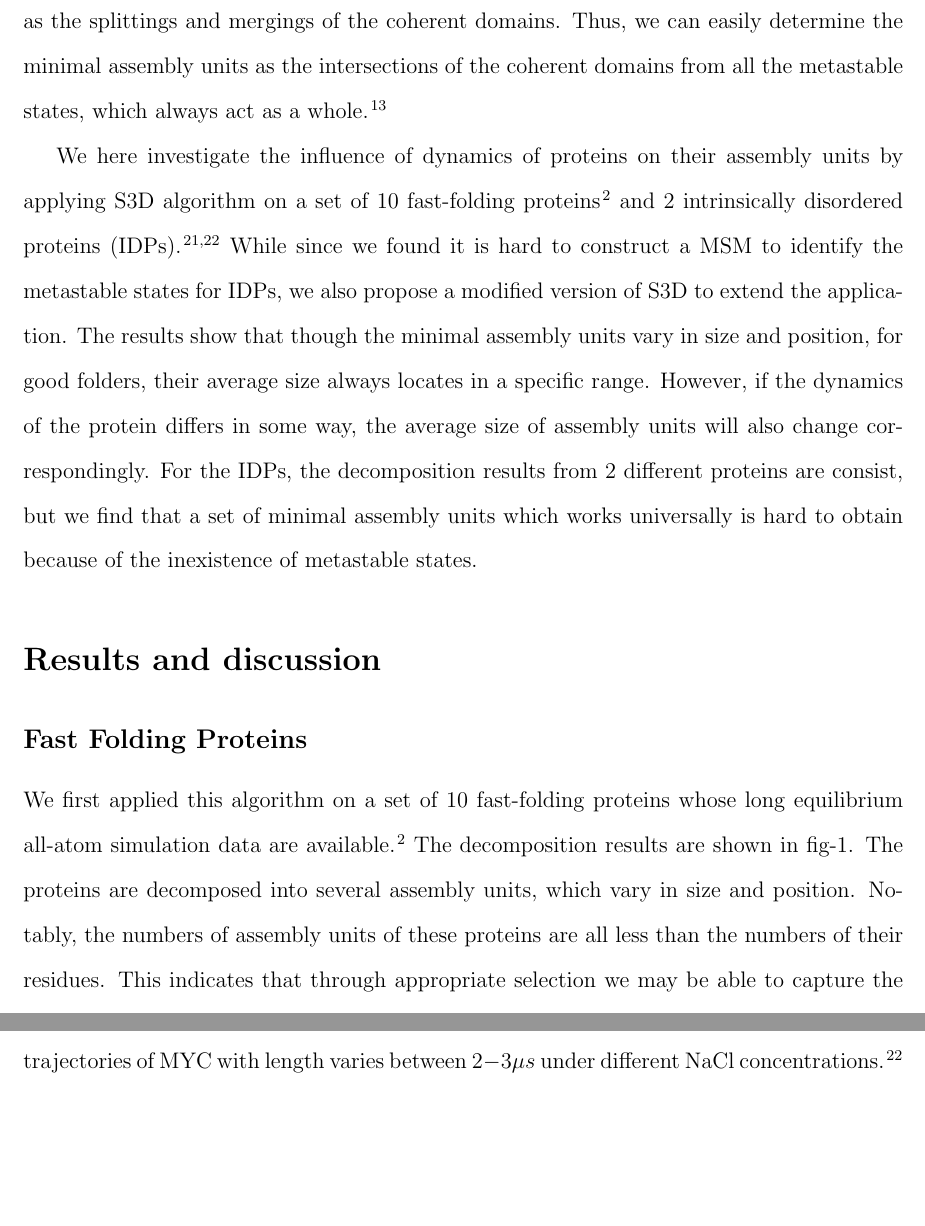
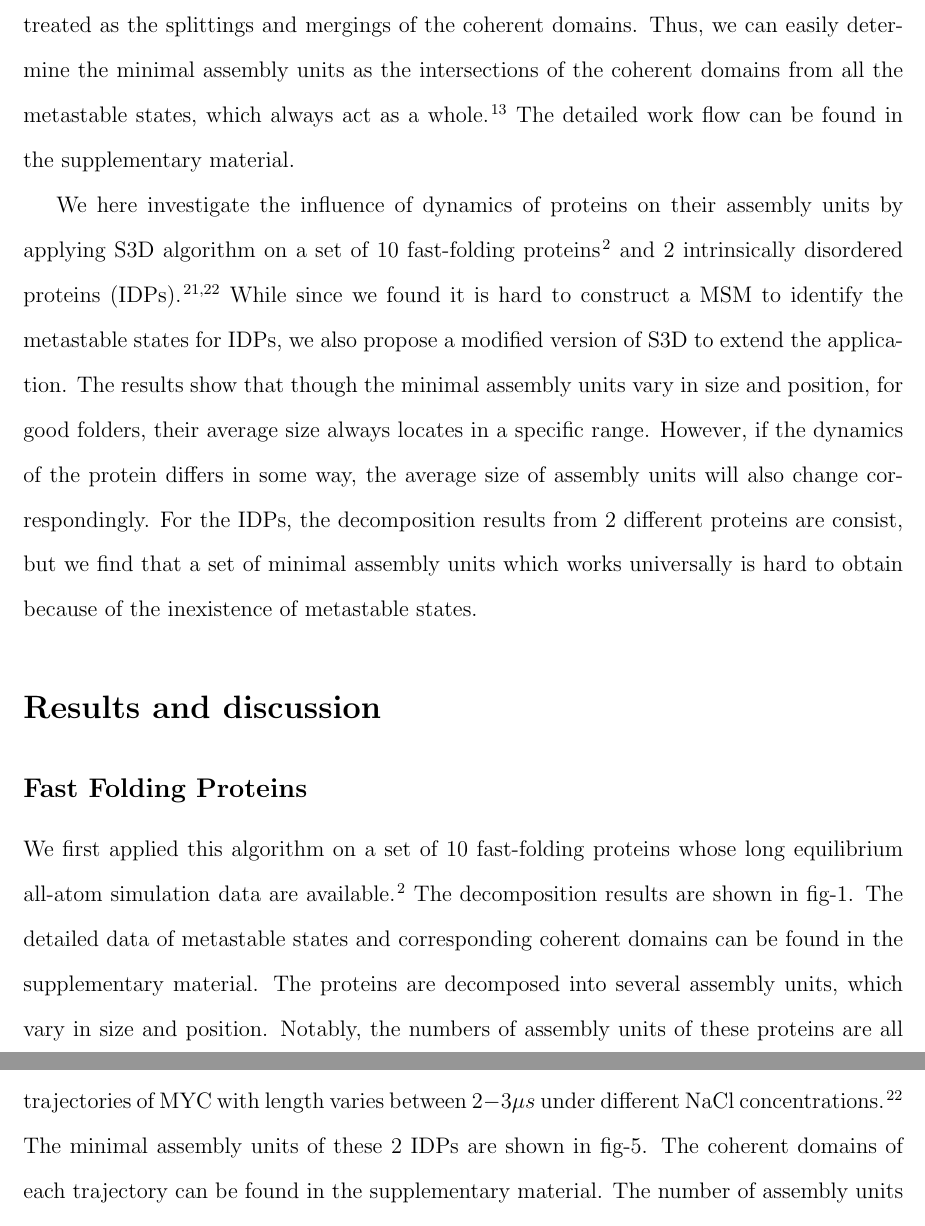
Before and after one commit to philipyoung9561/S3D_paper, a LaTeX paper (manuscript-acs/paper-acs.tex): two parts of pages 3 and 8 of 16 before the commit and two parts of pages 3 and 9 of 16 after it, joined at a grey line, cut so that both start at the same text, the shorter picture padded with empty space. Compiled offline with pdfLaTeX.

Commit message:
small editing

```diff
--- a/manuscript-acs/paper-acs.tex
+++ b/manuscript-acs/paper-acs.tex
@@ -101,7 +101,7 @@ Thanks to recent developments of our computational power, now we are able to per
 
 Most currently employed CG models reduce the complexity based on the structural modularity of the molecule\cite{CG_model_review}. For example, $C_{\alpha}\&C_{\beta}$ mapping is very popular for CG protein models\cite{structure_based_model,SMOG}. However, a general solution on how to select the optimal collective variables which can reproduce the long timescale dynamics is hardly available, because the dynamical characteristics of the system has a significant influence on the optimal choice of effective degrees of freedom. Recently, a data-driven algorithm called {\it Structure and State Space Decomposition} (S3D) has been developed by Boninsegna {\it et al.} to decompose biomacromolecules into dynamically assembly units based on their all-atom simulation data\cite{Lrenzo_S3D}. This algorithm provides us a method to obtain CG representations case-by-case. Moreover, how dynamics of biomacromolecules influence the choice of effective degrees of freedom can also be investigated by comparing the distributions of assembly units from different systems.
 
-As indicated by its name, S3D performs decompositions in both structure and state space. By decompose the state space, the system's dynamics can be represented as a Markov state model (MSM) composed by few metastable states and the transition rates between them\cite{TICA,TICA_commute_map,TICA_collective_variable,MSM,HMM}. Then in ,the structure space, groups of atoms that preserve their geometric integrity under time evolution are obtained as the dynamically coherent domains for each metastable state by a time-averaged diffusion map approach\cite{diffusion_map_clustering,diffusion_map}. Since we will obtain different coherent domains from different metastable states, the transitions between metastable states can be treated as the splittings and mergings of the coherent domains. Thus, we can easily determine the minimal assembly units as the intersections of the coherent domains from all the metastable states, which always act as a whole\cite{Lrenzo_S3D}.
+As indicated by its name, S3D performs decompositions in both structure and state space. By decompose the state space, the system's dynamics can be represented as a Markov state model (MSM) composed by few metastable states and the transition rates between them\cite{TICA,TICA_commute_map,TICA_collective_variable,MSM,HMM}. Then in ,the structure space, groups of atoms that preserve their geometric integrity under time evolution are obtained as the dynamically coherent domains for each metastable state by a time-averaged diffusion map approach\cite{diffusion_map_clustering,diffusion_map}. Since we will obtain different coherent domains from different metastable states, the transitions between metastable states can be treated as the splittings and mergings of the coherent domains. Thus, we can easily determine the minimal assembly units as the intersections of the coherent domains from all the metastable states, which always act as a whole\cite{Lrenzo_S3D}. The detailed work flow can be found in the supplementary material.
 
 We here investigate the influence of dynamics of proteins on their assembly units by applying S3D algorithm on a set of 10 fast-folding proteins\cite{DE_Shaw_fast-folding} and 2 intrinsically disordered proteins (IDPs)\cite{ACTR,MYC}. While since we found it is hard to construct a MSM to identify the metastable states for IDPs, we also propose a modified version of S3D to extend the application. The results show that though the minimal assembly units vary in size and position, for good folders, their average size always locates in a specific range. However, if the dynamics of the protein differs in some way, the average size of assembly units will also change correspondingly. For the IDPs, the decomposition results from 2 different proteins are consist, but we find that a set of minimal assembly units which works universally is hard to obtain because of the inexistence of metastable states.
 
@@ -109,7 +109,7 @@ We here investigate the influence of dynamics of proteins on their assembly unit
 
 \subsection{Fast Folding Proteins}
 
-We first applied this algorithm on a set of 10 fast-folding proteins whose long equilibrium all-atom simulation data are available\cite{DE_Shaw_fast-folding}. The decomposition results are shown in fig-\ref{all_beads}. The proteins are decomposed into several assembly units, which vary in size and position. Notably, the numbers of assembly units of these proteins are all less than the numbers of their residues. This indicates that through appropriate selection we may be able to capture the long-timescale dynamics of proteins with a smaller number of degrees of freedom than the traditional intuitive methods such as $C_{\alpha}$ or $C_{\alpha}-C_{\beta}$ mapping.
+We first applied this algorithm on a set of 10 fast-folding proteins whose long equilibrium all-atom simulation data are available\cite{DE_Shaw_fast-folding}. The decomposition results are shown in fig-\ref{all_beads}. The detailed data of metastable states and corresponding coherent domains can be found in the supplementary material. The proteins are decomposed into several assembly units, which vary in size and position. Notably, the numbers of assembly units of these proteins are all less than the numbers of their residues. This indicates that through appropriate selection we may be able to capture the long-timescale dynamics of proteins with a smaller number of degrees of freedom than the traditional intuitive methods such as $C_{\alpha}$ or $C_{\alpha}-C_{\beta}$ mapping.
 
 \begin{figure}[htbp]
   \centering
@@ -169,7 +169,7 @@ We first applied this algorithm on a set of 10 fast-folding proteins whose long
 
 {\bf A Modified Version of S3D for IDPs.} Besides fast-folding proteins, we also perform decomposition for 2 intrinsically disordered proteins. We found that S3D could not be directly applied on IDPs. Modification is needed to extend applications on IDPs. The issue is caused by the dynamics of IDPs, which is different from folded proteins. Since IDPs are very flexible and don't have specific folded structures\cite{IDP,IDP_TOMPA}, we cannot identify the metastable states as we did before\cite{IDP_dynamics}. However, because IDPs' dynamical characteristics will change under different conditions (such as different denaturant concentrations), we think that it makes sense to use time-averaged diffusion map\cite{Lrenzo_S3D} to perform decomposition on the simulation data under different conditions, then combine these results to obtain the minimal assembly units as their intersection. To accomplish this, we replace the metastable states with trajectories from different simulations.
 
-We illustrate this modified S3D on 2 IDPs, ACTR and MYC. The simulation data we use contains 6 $2\mu s$-long trajectories of ACTR under different urea concentrations\cite{ACTR} and 4 trajectories of MYC with length varies between $2-3\mu s$ under different NaCl concentrations\cite{MYC}. The minimal assembly units of these 2 IDPs are shown in fig-\ref{IDP_all_beads}. The number of assembly units is again much less than the number of residues, which indicates the long-timescale dynamics of proteins mainly happens on a spacial scale that is above single residue. The results from these 2 IDPs are consistent with each other as well. The average sizes of their assembly units are quite similar.
+We illustrate this modified S3D on 2 IDPs, ACTR and MYC. The simulation data we use contains 6 $2\mu s$-long trajectories of ACTR under different urea concentrations\cite{ACTR} and 4 trajectories of MYC with length varies between $2-3\mu s$ under different NaCl concentrations\cite{MYC}. The minimal assembly units of these 2 IDPs are shown in fig-\ref{IDP_all_beads}. The coherent domains of each trajectory can be found in the supplementary material. The number of assembly units is again much less than the number of residues, which indicates the long-timescale dynamics of proteins mainly happens on a spacial scale that is above single residue. The results from these 2 IDPs are consistent with each other as well. The average sizes of their assembly units are quite similar.
 
 \begin{figure}[htbp]
   \centering
```
Also changed, not shown: 4 other files.
